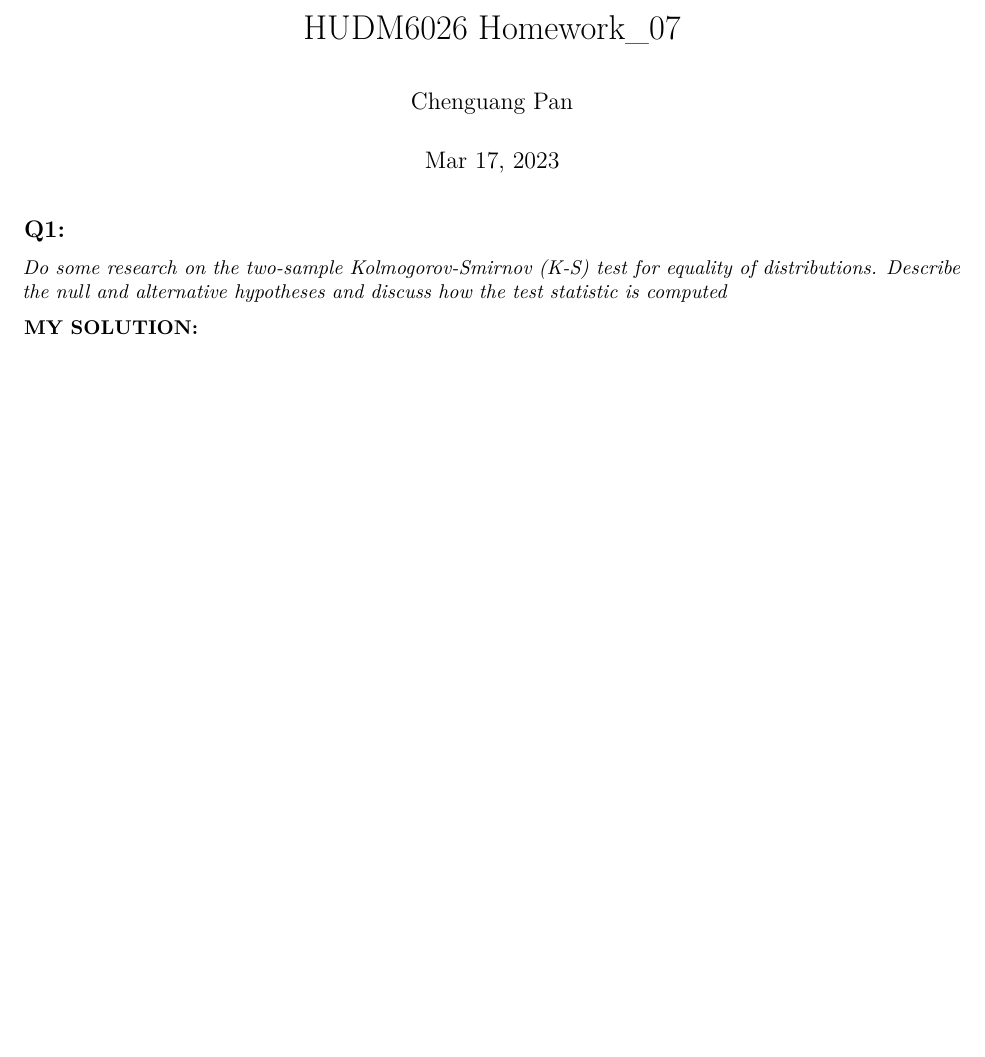
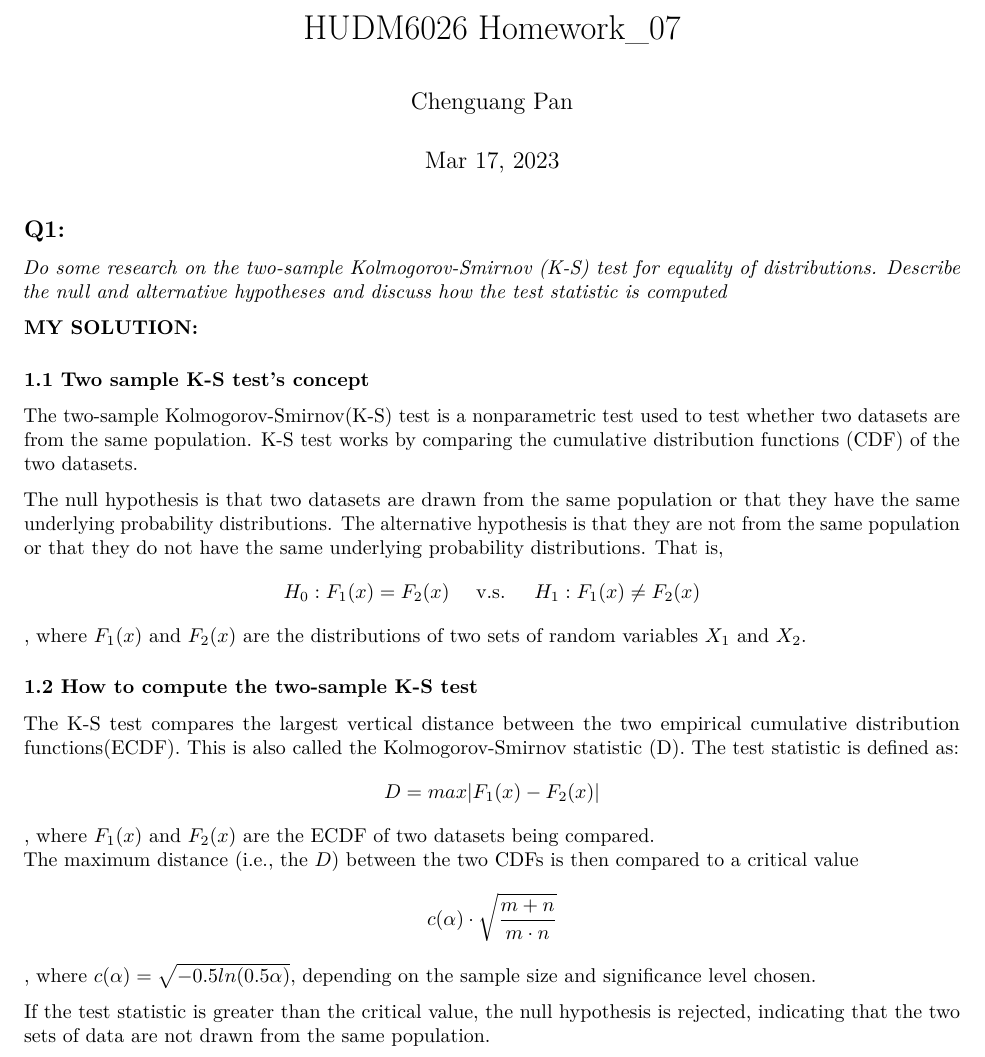
Before and after one commit to cgpan/hudm6026_homeworks, an R Markdown document (homework_07/Homework_07_Pan.Rmd): part of the page, cut so that both start at the same text, the shorter picture padded with empty space. Rendered offline with R 4.5, knitr and Pandoc, then LaTeX, with nearby package versions.

Commit message:
HW_07 Q1 Finished!

```diff
--- a/homework_07/Homework_07_Pan.Rmd
+++ b/homework_07/Homework_07_Pan.Rmd
@@ -25,4 +25,19 @@ knitr::opts_chunk$set(
 ## Q1:
 *Do some research on the two-sample Kolmogorov-Smirnov (K-S) test for equality of distributions. Describe the null and alternative hypotheses and discuss how the test statistic is computed*
 
+
 **MY SOLUTION:**
+
+### 1.1 Two sample K-S test's concept
+
+The two-sample Kolmogorov-Smirnov(K-S) test is a nonparametric test used to test whether two datasets are from the same population. K-S test works by comparing the cumulative distribution functions (CDF) of the two datasets.
+
+The null hypothesis is that two datasets are drawn from the same population or that they have the same underlying probability distributions. The alternative hypothesis is that they are not from the same population or that they do not have the same underlying probability distributions. That is, $$H_0: F_1(x)=F_2(x) \quad\text{ v.s. }\quad H_1: F_1(x)\neq F_2(x)$$, where $F_1(x)$ and $F_2(x)$ are the distributions of two sets of random variables $X_1$ and $X_2$.
+
+### 1.2 How to compute the two-sample K-S test
+The K-S test compares the largest vertical distance between the two empirical cumulative distribution functions(ECDF). This is also called the Kolmogorov-Smirnov statistic (D). The test statistic is defined as: $$D=max|F_1(x)-F_2(x)|$$, where $F_1(x)$ and $F_2(x)$ are the ECDF of two datasets being compared.
+The maximum distance (i.e., the $D$) between the two CDFs is then compared to a critical value $$c(\alpha)\cdot\sqrt{\frac{m+n}{m\cdot n}}$$, where $c(\alpha)= \sqrt{-0.5ln(0.5\alpha)}$, depending on the sample size and significance level chosen.
+
+
+
+If the test statistic is greater than the critical value, the null hypothesis is rejected, indicating that the two sets of data are not drawn from the same population.
```
Also changed, not shown: homework_07/Homework_07_Pan.pdf (added), homework_07/Homework_07_Pan.tex (added).
